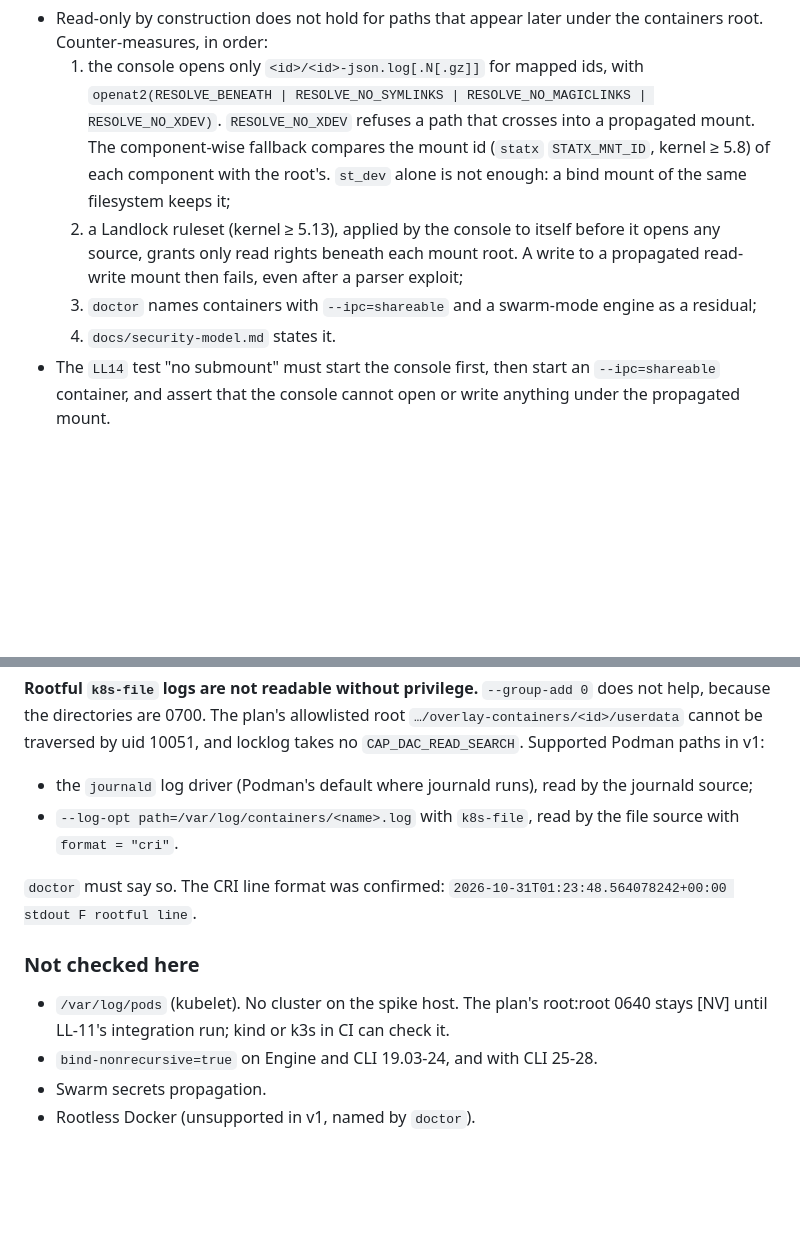
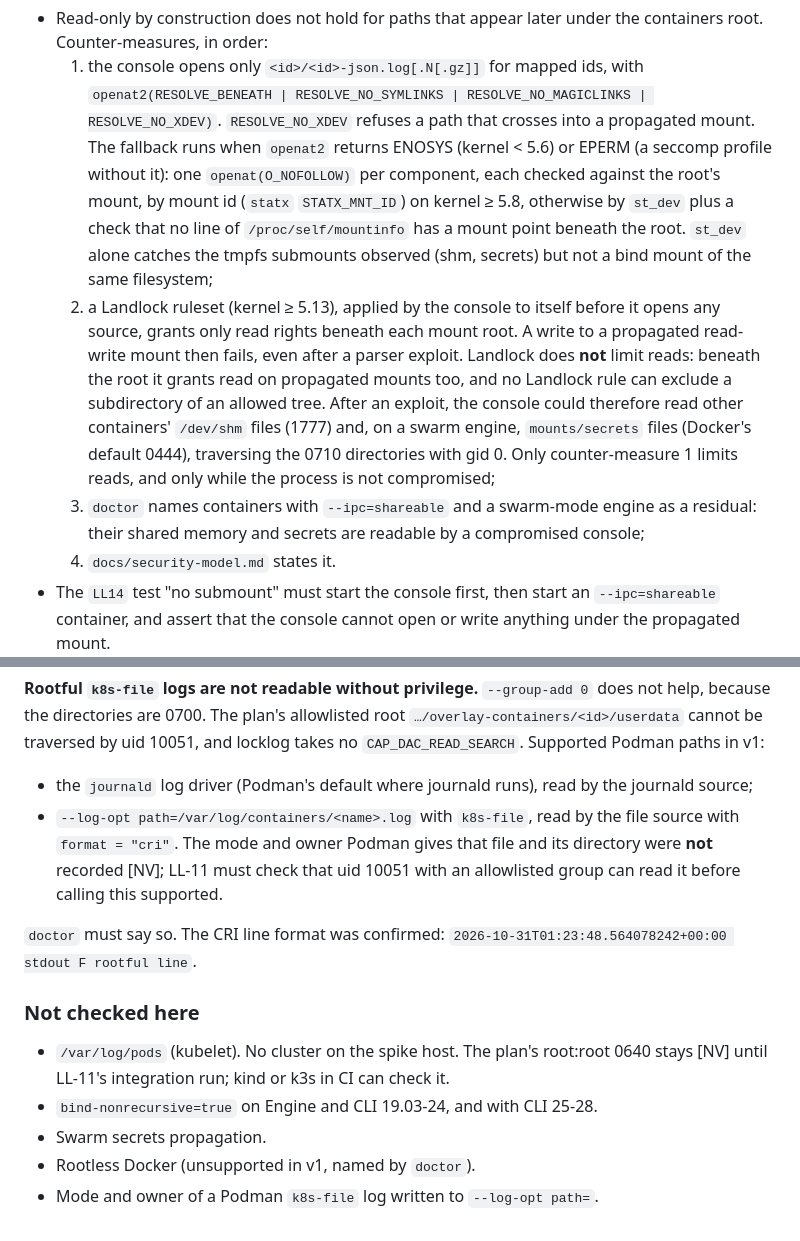
Before and after one commit to DavidGodefroid/locklog, a Markdown page: docs/sources.md, 2 parts joined by grey strips. Drawn GitHub-style; blank space fills up the shorter version.

Commit message:
docs: read exposure of propagated mounts, openat2 fallback trigger, Podman path unverified
Co-Authored-By: Claude Opus 5.5 <noreply@anthropic.com>
Claude-Session: https://claude.ai/code/session_01YF8fKqsYabAx6w4FtmyMS9

```diff
--- a/docs/sources.md
+++ b/docs/sources.md
@@ -150,16 +150,26 @@ Consequences, for LL-11 and LL-09a:
   1. the console opens only `<id>/<id>-json.log[.N[.gz]]` for mapped ids, with
      `openat2(RESOLVE_BENEATH | RESOLVE_NO_SYMLINKS | RESOLVE_NO_MAGICLINKS |
      RESOLVE_NO_XDEV)`. `RESOLVE_NO_XDEV` refuses a path that crosses into a
-     propagated mount. The component-wise fallback compares the mount id (`statx`
-     `STATX_MNT_ID`, kernel ≥ 5.8) of each component with the root's.
-     `st_dev` alone is not enough: a bind mount of the same filesystem keeps
-     it;
+     propagated mount. The fallback runs when `openat2` returns ENOSYS (kernel < 5.6)
+     or EPERM (a seccomp profile without it): one `openat(O_NOFOLLOW)` per
+     component, each checked against the root's mount, by mount id
+     (`statx` `STATX_MNT_ID`) on kernel ≥ 5.8, otherwise by `st_dev` plus a
+     check that no line of `/proc/self/mountinfo` has a mount point beneath
+     the root. `st_dev` alone catches the tmpfs submounts observed (shm,
+     secrets) but not a bind mount of the same filesystem;
   2. a Landlock ruleset (kernel ≥ 5.13), applied by the console to itself
      before it opens any source, grants only read rights beneath each mount
      root. A write to a propagated read-write mount then fails, even after a
-     parser exploit;
+     parser exploit. Landlock does **not** limit reads: beneath the root it
+     grants read on propagated mounts too, and no Landlock rule can exclude a
+     subdirectory of an allowed tree. After an exploit, the console could
+     therefore read other containers' `/dev/shm` files (1777) and, on a swarm
+     engine, `mounts/secrets` files (Docker's default 0444), traversing the
+     0710 directories with gid 0. Only counter-measure 1 limits reads, and only
+     while the process is not compromised;
   3. `doctor` names containers with `--ipc=shareable` and a swarm-mode
-     engine as a residual;
+     engine as a residual: their shared memory and secrets are readable by a
+     compromised console;
   4. `docs/security-model.md` states it.
 - The `LL14` test "no submount" must start the console first, then start an
   `--ipc=shareable` container, and assert that the console cannot open or
@@ -199,7 +209,9 @@ and locklog takes no `CAP_DAC_READ_SEARCH`. Supported Podman paths in v1:
 - the `journald` log driver (Podman's default where journald runs), read by
   the journald source;
 - `--log-opt path=/var/log/containers/<name>.log` with `k8s-file`, read by the
-  file source with `format = "cri"`.
+  file source with `format = "cri"`. The mode and owner Podman gives that file
+  and its directory were **not** recorded [NV]; LL-11 must check that uid
+  10051 with an allowlisted group can read it before calling this supported.
 
 `doctor` must say so. The CRI line format was confirmed:
 `2026-10-31T01:23:48.564078242+00:00 stdout F rootful line`.
@@ -212,3 +224,4 @@ and locklog takes no `CAP_DAC_READ_SEARCH`. Supported Podman paths in v1:
 - `bind-nonrecursive=true` on Engine and CLI 19.03-24, and with CLI 25-28.
 - Swarm secrets propagation.
 - Rootless Docker (unsupported in v1, named by `doctor`).
+- Mode and owner of a Podman `k8s-file` log written to `--log-opt path=`.
```
Also changed, not shown: docs/performance.md (+4 -4 lines).
